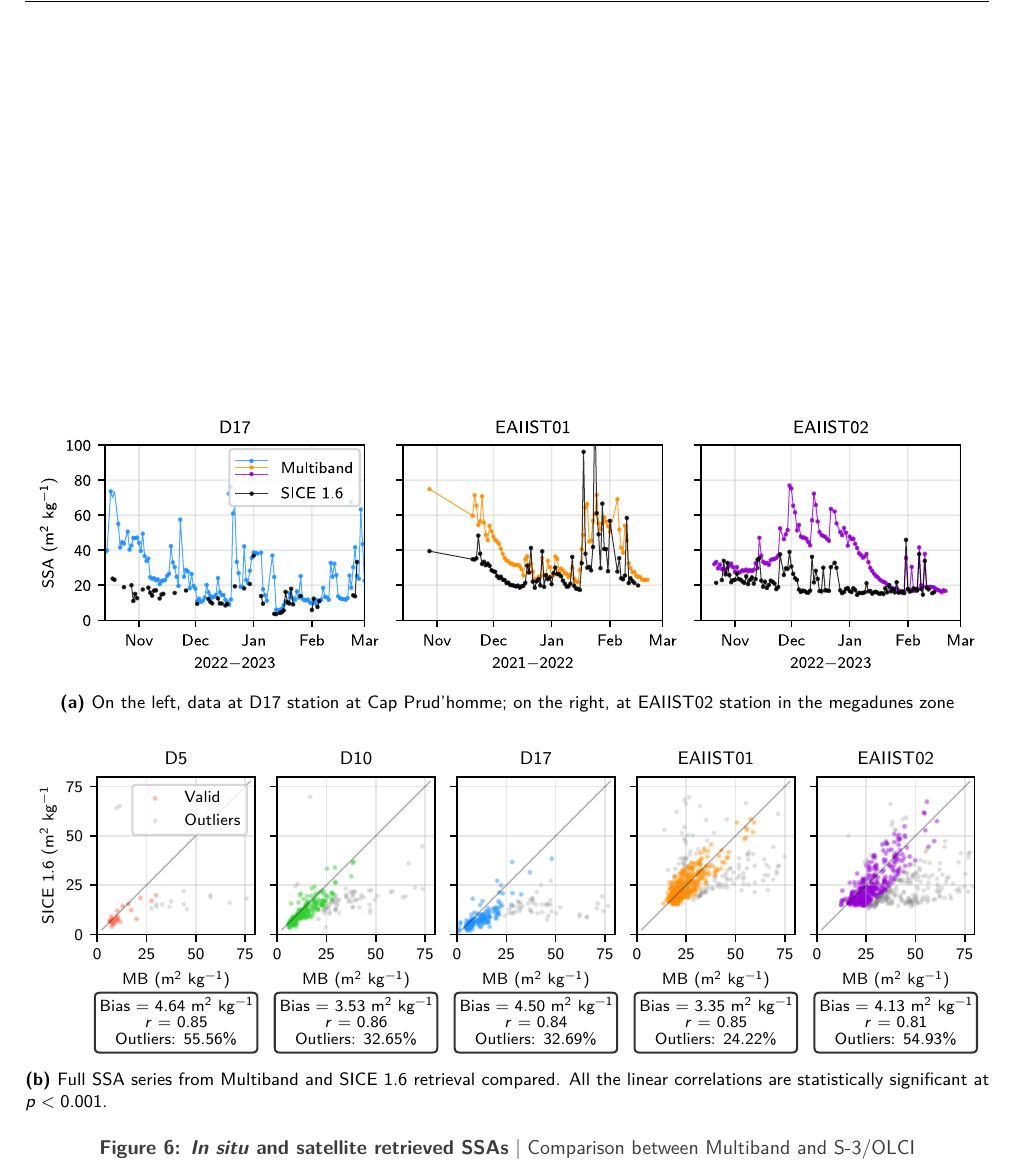
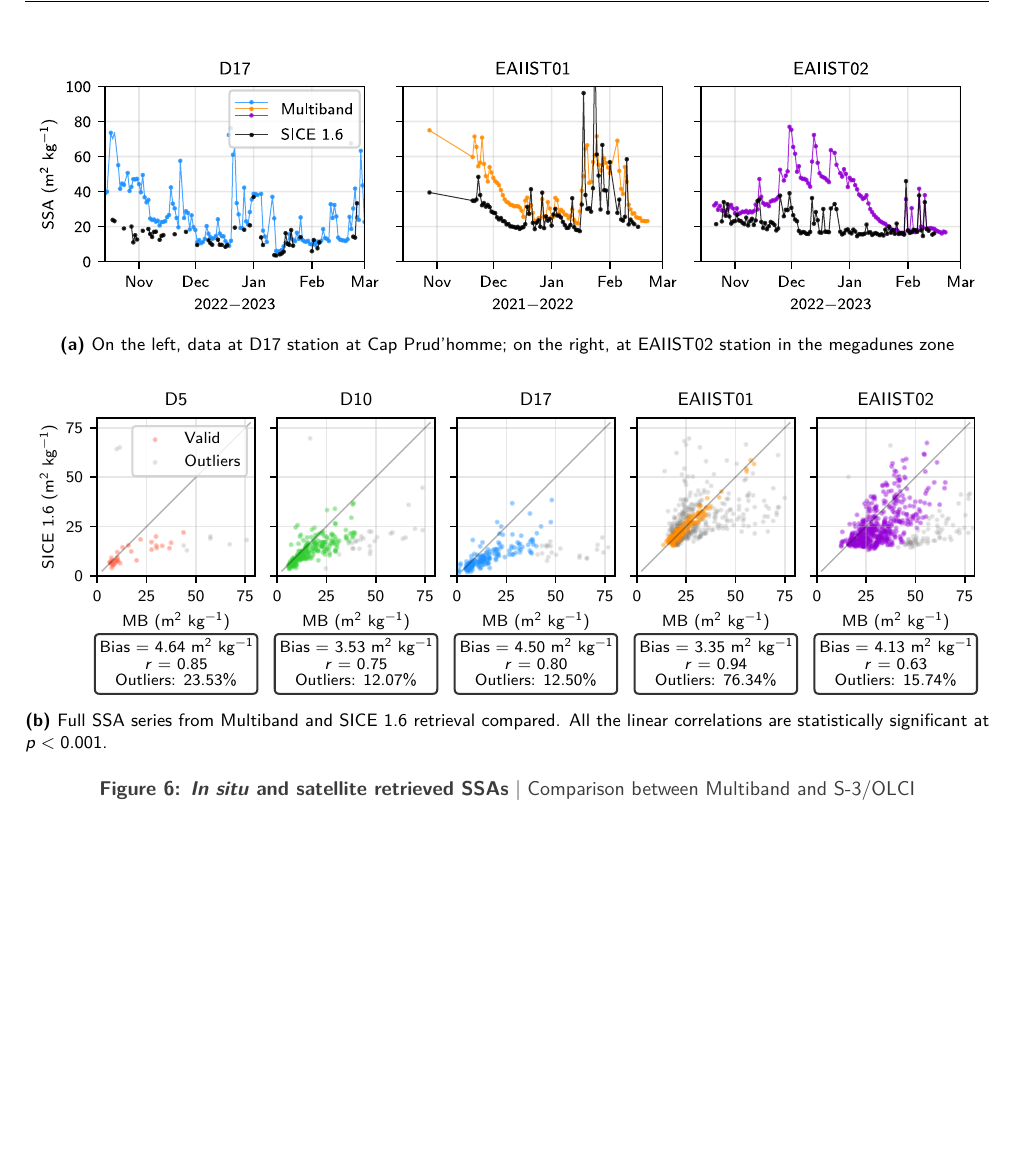
Before and after one commit to p-perrone/ige2026_report, a LaTeX document (latex/stage_2026_report.tex): part of page 17 of 24, cut so that both start at the same text, the shorter picture padded with empty space. Compiled offline with XeLaTeX.

Commit message:
Modify results

```diff
--- a/latex/stage_2026_report.tex
+++ b/latex/stage_2026_report.tex
@@ -396,7 +396,7 @@ where $r$ was initially tested at 0.3 and progressively increased to 0.5 in subs
 \part{Results}
 
 	\section{Time series from Multiband and S-3 OLCI}
-\begin{figure}
+\begin{figure}[t]
 	\centering
 	\subfloat[On the left, data at D17 station at Cap Prud'homme; on the right, at EAIIST02 station in the megadunes zone]{\includegraphics[width=17cm]{timeseries_example1}}\\
 	\subfloat[Full SSA series from Multiband and SICE 1.6 retrieval compared. All the linear correlations are statistically significant at $p < 0.001$. \label{fig:scatter}]{\includegraphics[width=17cm]{stations_mb_sice}}
```
Also changed, not shown: figures/stations_mb_sice.pdf, latex/stage_2026_report.pdf, latex/stage_2026_report.tex (1 more changed lines), 3 other files.
